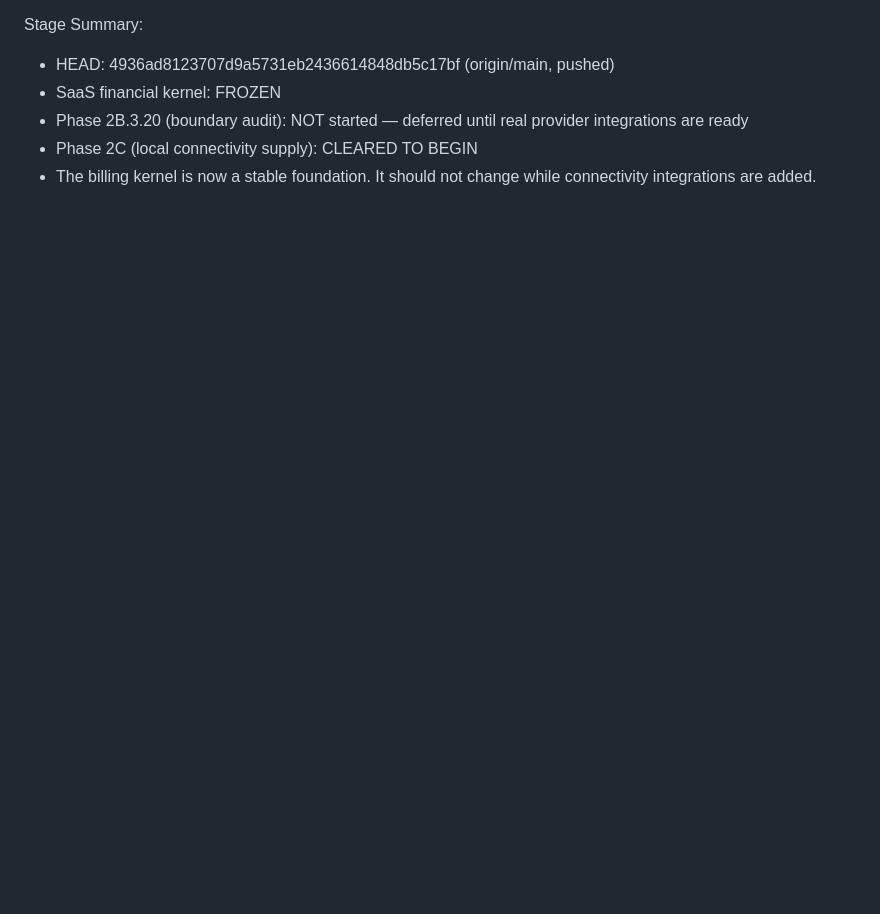
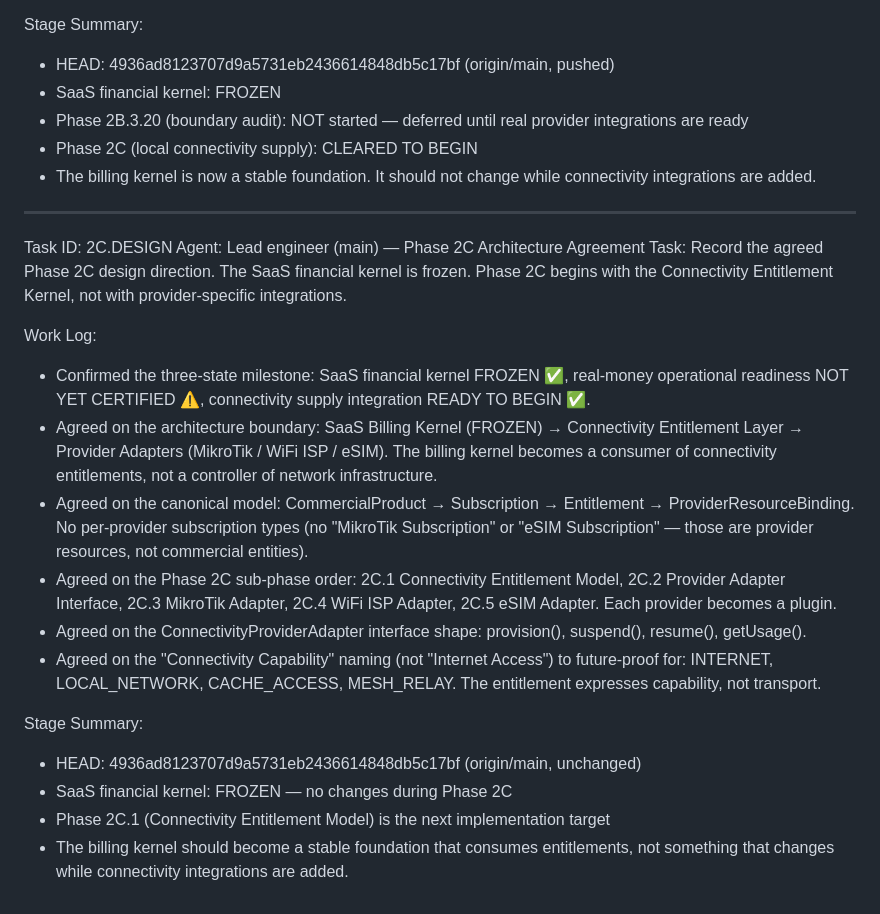
Before and after one commit to pectoraux/roamlink, a Markdown page: worklog.md, the part around the change. Rendered like a GitHub page; blank space fills up the shorter version.

Commit message:
06e5ac11-a6be-457f-bb34-f6368c1df4f0

```diff
--- a/worklog.md
+++ b/worklog.md
@@ -1677,3 +1677,22 @@ Stage Summary:
 - Phase 2B.3.20 (boundary audit): NOT started — deferred until real provider integrations are ready
 - Phase 2C (local connectivity supply): CLEARED TO BEGIN
 - The billing kernel is now a stable foundation. It should not change while connectivity integrations are added.
+
+---
+Task ID: 2C.DESIGN
+Agent: Lead engineer (main) — Phase 2C Architecture Agreement
+Task: Record the agreed Phase 2C design direction. The SaaS financial kernel is frozen. Phase 2C begins with the Connectivity Entitlement Kernel, not with provider-specific integrations.
+
+Work Log:
+- Confirmed the three-state milestone: SaaS financial kernel FROZEN ✅, real-money operational readiness NOT YET CERTIFIED ⚠️, connectivity supply integration READY TO BEGIN ✅.
+- Agreed on the architecture boundary: SaaS Billing Kernel (FROZEN) → Connectivity Entitlement Layer → Provider Adapters (MikroTik / WiFi ISP / eSIM). The billing kernel becomes a consumer of connectivity entitlements, not a controller of network infrastructure.
+- Agreed on the canonical model: CommercialProduct → Subscription → Entitlement → ProviderResourceBinding. No per-provider subscription types (no "MikroTik Subscription" or "eSIM Subscription" — those are provider resources, not commercial entities).
+- Agreed on the Phase 2C sub-phase order: 2C.1 Connectivity Entitlement Model, 2C.2 Provider Adapter Interface, 2C.3 MikroTik Adapter, 2C.4 WiFi ISP Adapter, 2C.5 eSIM Adapter. Each provider becomes a plugin.
+- Agreed on the ConnectivityProviderAdapter interface shape: provision(), suspend(), resume(), getUsage().
+- Agreed on the "Connectivity Capability" naming (not "Internet Access") to future-proof for: INTERNET, LOCAL_NETWORK, CACHE_ACCESS, MESH_RELAY. The entitlement expresses capability, not transport.
+
+Stage Summary:
+- HEAD: 4936ad8123707d9a5731eb2436614848db5c17bf (origin/main, unchanged)
+- SaaS financial kernel: FROZEN — no changes during Phase 2C
+- Phase 2C.1 (Connectivity Entitlement Model) is the next implementation target
+- The billing kernel should become a stable foundation that consumes entitlements, not something that changes while connectivity integrations are added.
```
